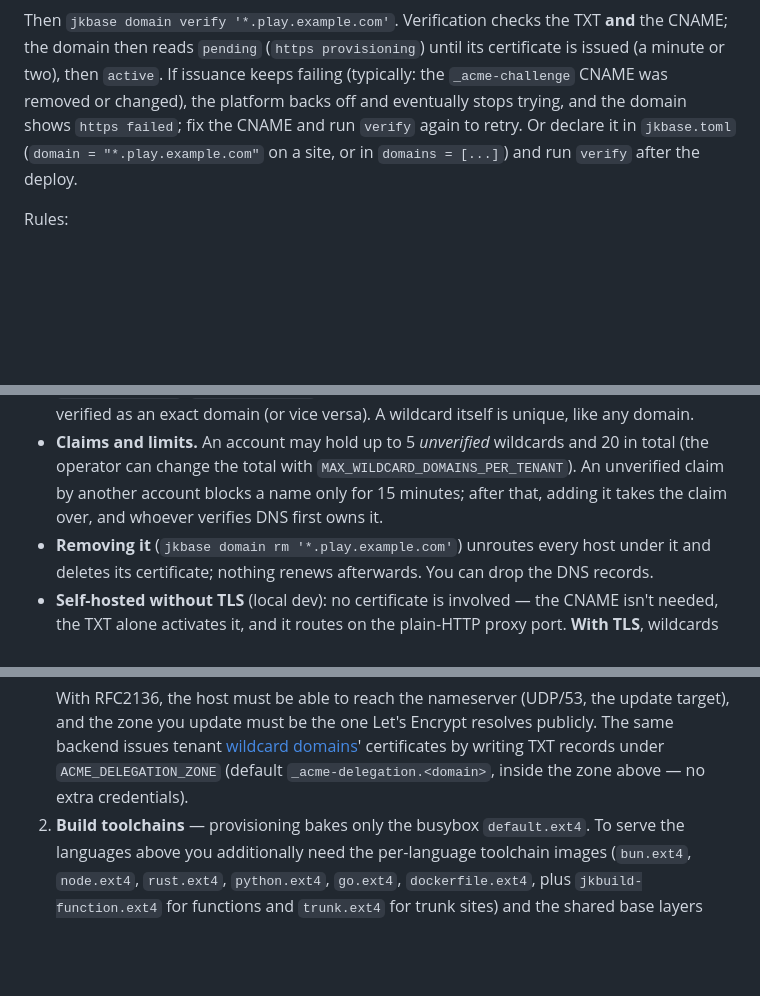
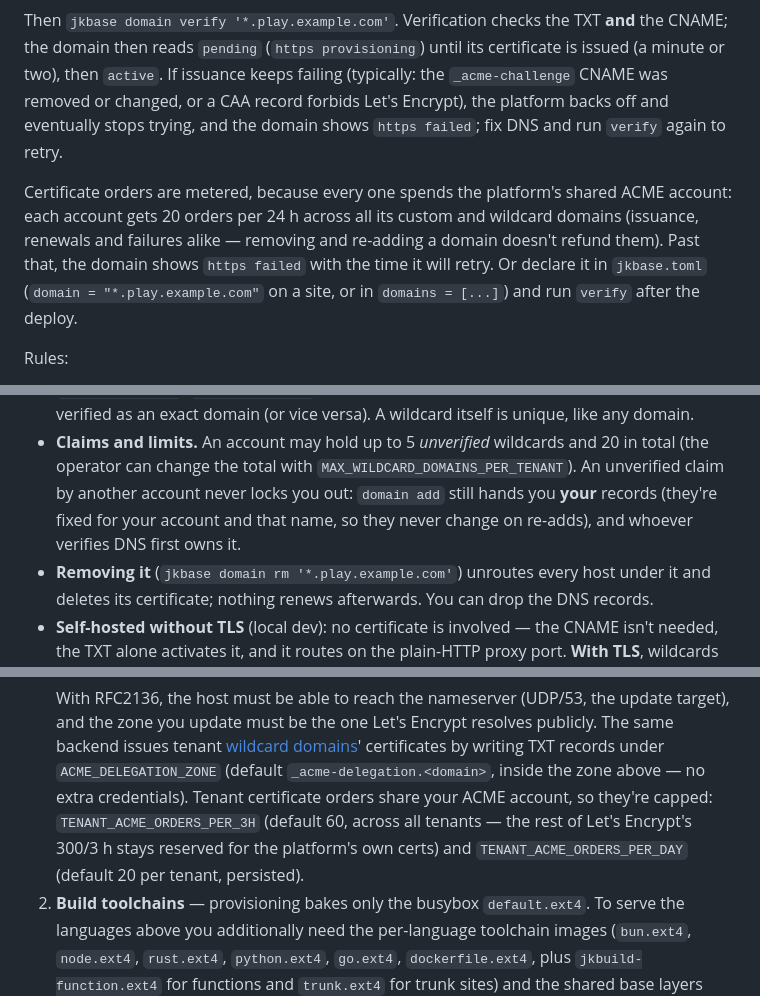
Before and after one commit to joeleaver/jkbase, a Markdown page: README.md, 3 parts joined by grey strips. Drawn GitHub-style; blank space fills up the shorter version.

Commit message:
docs(wildcard): order budgets, CAA pre-check, proof-wins claims
Co-Authored-By: Claude Opus 5.5 <noreply@anthropic.com>

```diff
--- a/README.md
+++ b/README.md
@@ -601,8 +601,13 @@ publishes none).
 Then `jkbase domain verify '*.play.example.com'`. Verification checks the TXT **and** the CNAME; the
 domain then reads `pending` (`https provisioning`) until its certificate is issued (a minute or two),
 then `active`. If issuance keeps failing (typically: the `_acme-challenge` CNAME was removed or
-changed), the platform backs off and eventually stops trying, and the domain shows `https failed`;
-fix the CNAME and run `verify` again to retry. Or declare it in `jkbase.toml` (`domain = "*.play.example.com"` on a site, or in
+changed, or a CAA record forbids Let's Encrypt), the platform backs off and eventually stops trying,
+and the domain shows `https failed`; fix DNS and run `verify` again to retry.
+
+Certificate orders are metered, because every one spends the platform's shared ACME account: each
+account gets 20 orders per 24 h across all its custom and wildcard domains (issuance, renewals and
+failures alike — removing and re-adding a domain doesn't refund them). Past that, the domain shows
+`https failed` with the time it will retry. Or declare it in `jkbase.toml` (`domain = "*.play.example.com"` on a site, or in
 `domains = [...]`) and run `verify` after the deploy.
 
 Rules:
@@ -618,8 +623,9 @@ Rules:
   exact domain (or vice versa). A wildcard itself is unique, like any domain.
 - **Claims and limits.** An account may hold up to 5 *unverified* wildcards and 20 in total (the
   operator can change the total with `MAX_WILDCARD_DOMAINS_PER_TENANT`). An unverified claim by
-  another account blocks a name only for 15 minutes; after that, adding it takes the claim over, and
-  whoever verifies DNS first owns it.
+  another account never locks you out: `domain add` still hands you **your** records (they're fixed
+  for your account and that name, so they never change on re-adds), and whoever verifies DNS first
+  owns it.
 - **Removing it** (`jkbase domain rm '*.play.example.com'`) unroutes every host under it and deletes
   its certificate; nothing renews afterwards. You can drop the DNS records.
 - **Self-hosted without TLS** (local dev): no certificate is involved — the CNAME isn't needed, the
@@ -915,6 +921,9 @@ Then, on the server side (`provision.sh` prints these as it finishes):
    [wildcard domains](#wildcard-domains)' certificates by writing TXT records under
    `ACME_DELEGATION_ZONE` (default `_acme-delegation.<domain>`, inside the zone above — no extra
    credentials).
+   Tenant certificate orders share your ACME account, so they're capped: `TENANT_ACME_ORDERS_PER_3H`
+   (default 60, across all tenants — the rest of Let's Encrypt's 300/3 h stays reserved for the
+   platform's own certs) and `TENANT_ACME_ORDERS_PER_DAY` (default 20 per tenant, persisted).
 2. **Build toolchains** — provisioning bakes only the busybox `default.ext4`. To serve the languages
    above you additionally need the per-language toolchain images (`bun.ext4`, `node.ext4`,
    `rust.ext4`, `python.ext4`, `go.ext4`, `dockerfile.ext4`, plus `jkbuild-function.ext4` for
```
Also changed, not shown: docs/wildcard-domains.md (+48 -23 lines).
